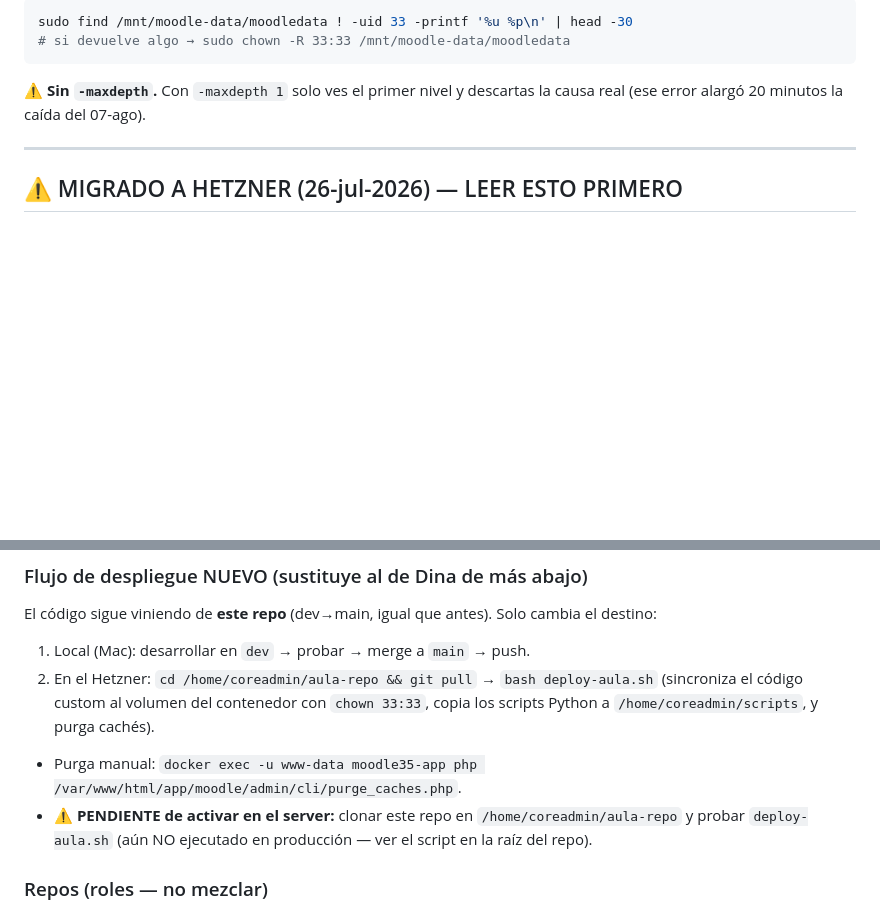
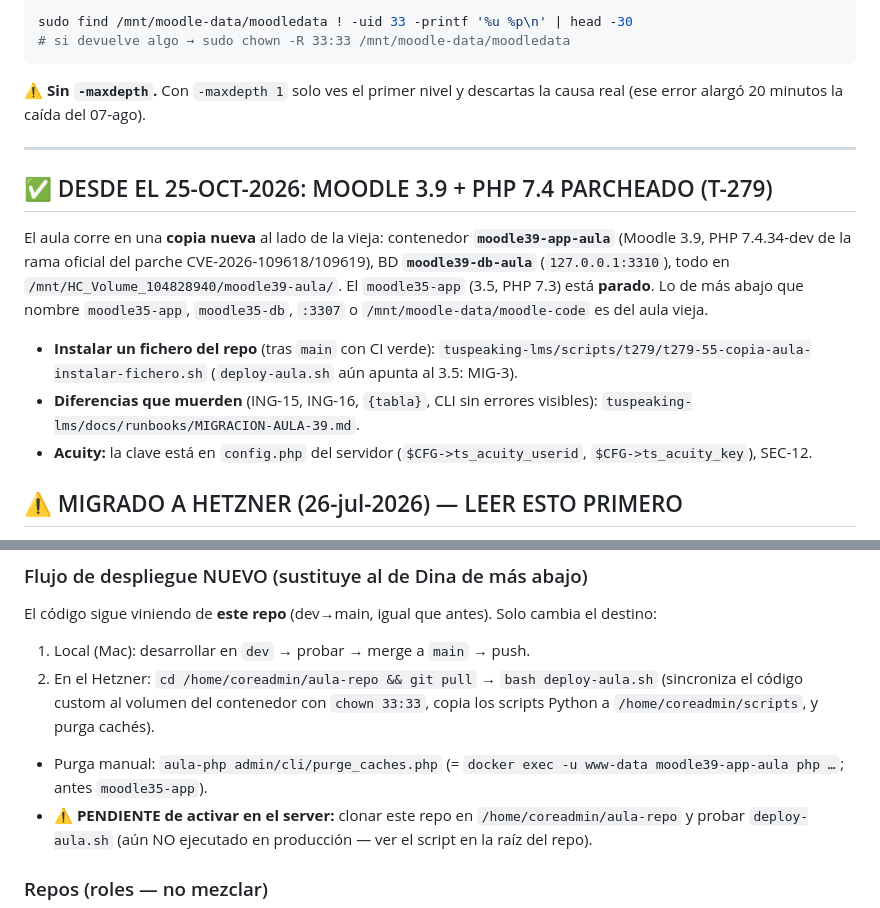
Before and after one commit to hernandezX1000/aula.tuspeaking.com.moodle3.5, a Markdown page: CLAUDE.md, 2 parts joined by grey strips. Rendered like a GitHub page; blank space fills up the shorter version.

```diff
--- a/CLAUDE.md
+++ b/CLAUDE.md
@@ -52,6 +52,17 @@ causa real (ese error alargó 20 minutos la caída del 07-ago).
 
 ---
 
+## ✅ DESDE EL 25-OCT-2026: MOODLE 3.9 + PHP 7.4 PARCHEADO (T-279)
+
+El aula corre en una **copia nueva** al lado de la vieja: contenedor **`moodle39-app-aula`** (Moodle 3.9, PHP 7.4.34-dev de la
+rama oficial del parche CVE-2026-109618/109619), BD **`moodle39-db-aula`** (`127.0.0.1:3310`), todo en
+`/mnt/HC_Volume_104828940/moodle39-aula/`. El `moodle35-app` (3.5, PHP 7.3) está **parado**. Lo de más abajo que nombre
+`moodle35-app`, `moodle35-db`, `:3307` o `/mnt/moodle-data/moodle-code` es del aula vieja.
+- **Instalar un fichero del repo** (tras `main` con CI verde): `tuspeaking-lms/scripts/t279/t279-55-copia-aula-instalar-fichero.sh`
+  (`deploy-aula.sh` aún apunta al 3.5: MIG-3).
+- **Diferencias que muerden** (ING-15, ING-16, `{tabla}`, CLI sin errores visibles): `tuspeaking-lms/docs/runbooks/MIGRACION-AULA-39.md`.
+- **Acuity:** la clave está en `config.php` del servidor (`$CFG->ts_acuity_userid`, `$CFG->ts_acuity_key`), SEC-12.
+
 ## ⚠️ MIGRADO A HETZNER (26-jul-2026) — LEER ESTO PRIMERO
 
 **aula.tuspeaking.com ya NO está en Dinahosting.** Se migró a Hetzner el 26-jul-2026 (cutover completo). El Dinaserver se cancela el **4-ago-2026**. Todo lo que hay debajo de este bloque que mencione `vl24689.dinaserver.com` o rutas `/home/aulatuspeaking/...` es **HISTÓRICO** — la realidad actual es esta:
@@ -69,7 +80,7 @@ causa real (ese error alargó 20 minutos la caída del 07-ago).
 El código sigue viniendo de **este repo** (dev→main, igual que antes). Solo cambia el destino:
 1. Local (Mac): desarrollar en `dev` → probar → merge a `main` → push.
 2. En el Hetzner: `cd /home/coreadmin/aula-repo && git pull` → `bash deploy-aula.sh` (sincroniza el código custom al volumen del contenedor con `chown 33:33`, copia los scripts Python a `/home/coreadmin/scripts`, y purga cachés).
-- Purga manual: `docker exec -u www-data moodle35-app php /var/www/html/app/moodle/admin/cli/purge_caches.php`.
+- Purga manual: `aula-php admin/cli/purge_caches.php` (= `docker exec -u www-data moodle39-app-aula php …`; antes `moodle35-app`).
 - ⚠️ **PENDIENTE de activar en el server:** clonar este repo en `/home/coreadmin/aula-repo` y probar `deploy-aula.sh` (aún NO ejecutado en producción — ver el script en la raíz del repo).
 
 ### Repos (roles — no mezclar)
```
Also changed, not shown: other parts of CLAUDE.md (+16 -12 lines), docs/BACKLOG.md (+5 -1 lines), docs/tickets/2026-10-25-sec12-webhooks-acuity.md (added, +34 -0 lines).
